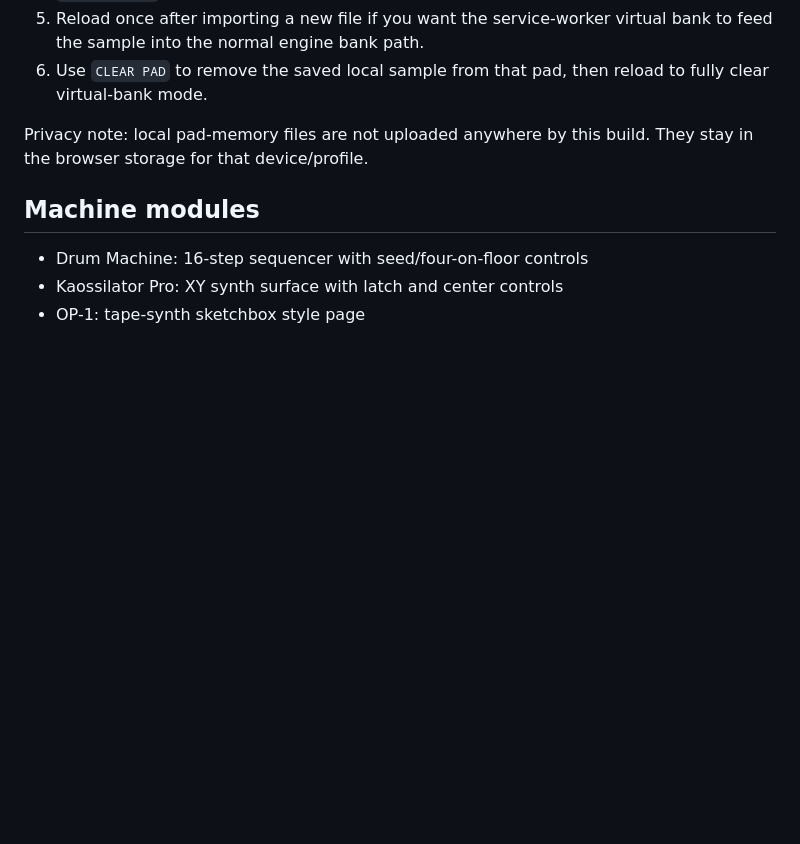
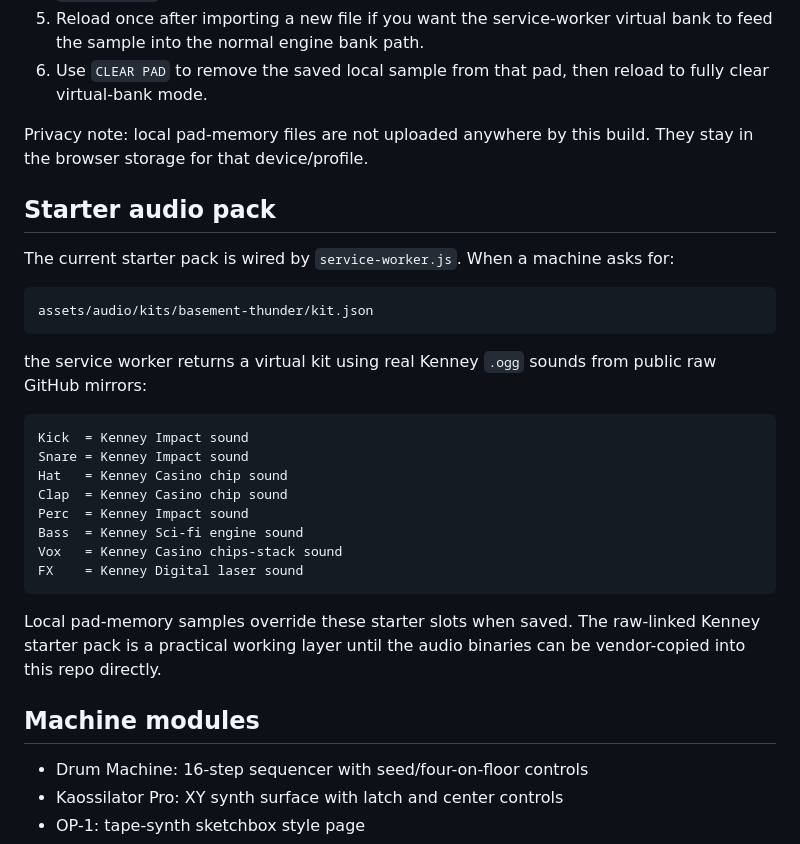
Before and after one commit to bearicide/beargrid, a Markdown page: README.md, the part around one of its changes. GitHub-like rendering; blank space fills up the shorter version.

````diff
--- a/README.md
+++ b/README.md
@@ -51,6 +52,29 @@ Pad Memory lets you put your own local audio file on a pad.
 
 Privacy note: local pad-memory files are not uploaded anywhere by this build. They stay in the browser storage for that device/profile.
 
+## Starter audio pack
+
+The current starter pack is wired by `service-worker.js`. When a machine asks for:
+
+```text
+assets/audio/kits/basement-thunder/kit.json
+```
+
+the service worker returns a virtual kit using real Kenney `.ogg` sounds from public raw GitHub mirrors:
+
+```text
+Kick  = Kenney Impact sound
+Snare = Kenney Impact sound
+Hat   = Kenney Casino chip sound
+Clap  = Kenney Casino chip sound
+Perc  = Kenney Impact sound
+Bass  = Kenney Sci-fi engine sound
+Vox   = Kenney Casino chips-stack sound
+FX    = Kenney Digital laser sound
+```
+
+Local pad-memory samples override these starter slots when saved. The raw-linked Kenney starter pack is a practical working layer until the audio binaries can be vendor-copied into this repo directly.
+
 ## Machine modules
 
 - Drum Machine: 16-step sequencer with seed/four-on-floor controls
````
Also changed, not shown: other parts of README.md (+11 -25 lines).
